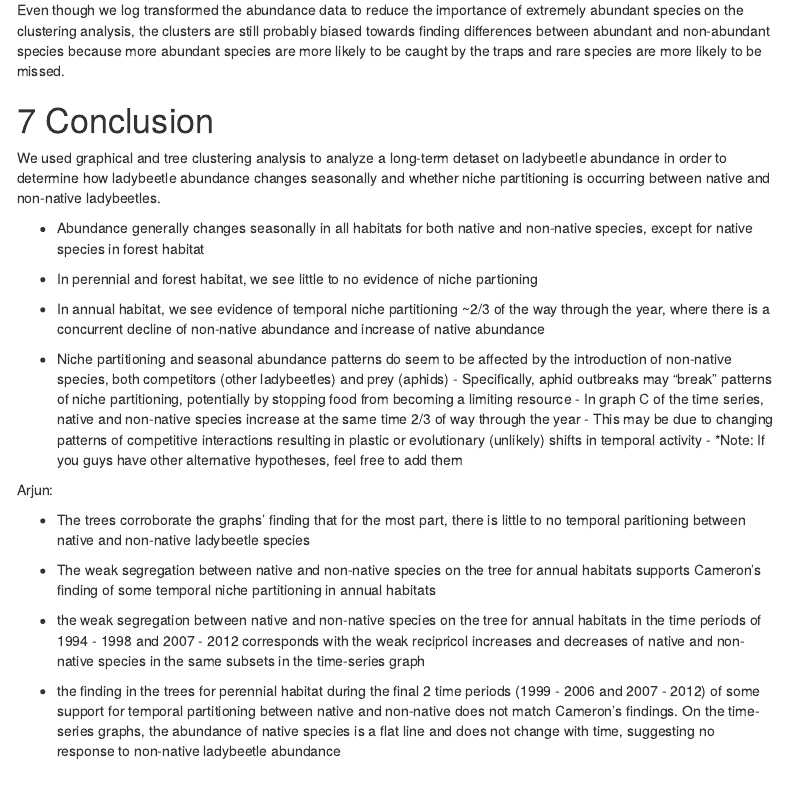
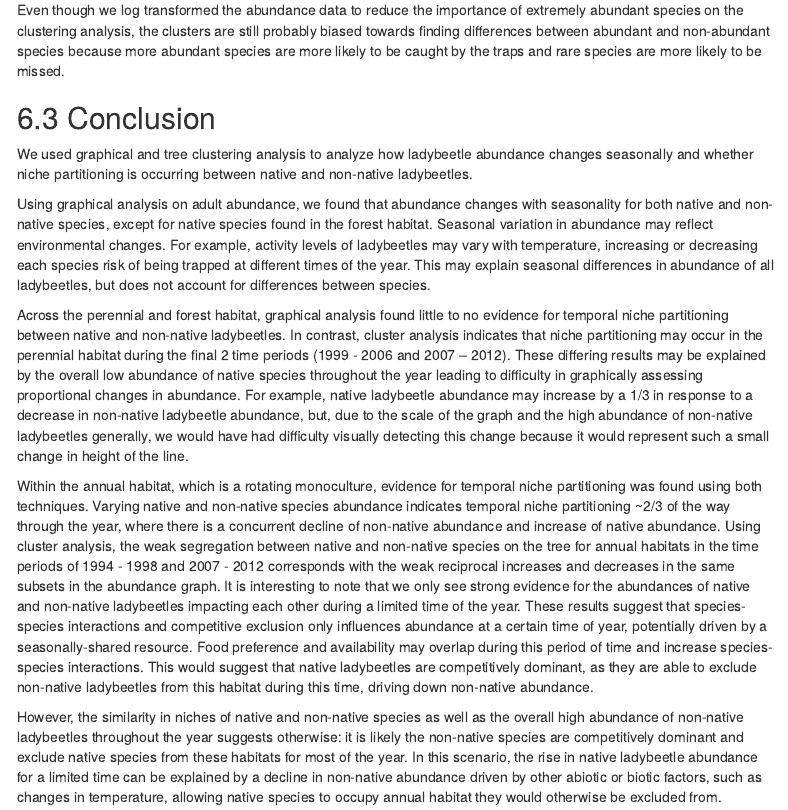
Before and after one commit to ForgetfulCow/BIOL432.GroupProject, an R Markdown document (BIOL432.Group.Assignment.Code.Rmd): the page in a window 1100 px wide, from 1770 px down. Rendered offline with R 4.5, knitr and Pandoc, with nearby package versions; some code elsewhere in the file could not run offline; menus at the side of the page are left out.

Commit message:
remove point form conclusion

```diff
--- a/BIOL432.Group.Assignment.Code.Rmd
+++ b/BIOL432.Group.Assignment.Code.Rmd
@@ -655,34 +655,6 @@ Overall, this suggests there may be some partitioning between native and non-nat
 Even though we log transformed the abundance data to reduce the importance of extremely abundant species on the clustering analysis, the clusters are still probably biased towards finding differences between abundant and non-abundant species because more abundant species are more likely to be caught by the traps and rare species are more likely to be missed.
 
 
-# Conclusion
-
-We used graphical and tree clustering analysis to analyze a long-term detaset on ladybeetle abundance in order to determine how ladybeetle abundance changes seasonally and whether niche partitioning is occurring between native and non-native ladybeetles.
-
-  - Abundance generally changes seasonally in all habitats for both native and non-native species, except for native species in forest habitat
-
-  - In perennial and forest habitat, we see little to no evidence of niche partioning
-
-  - In annual habitat, we see evidence of temporal niche partitioning ~2/3 of the way through the year, where there is a concurrent decline of non-native abundance and increase of native abundance
-
-  - Niche partitioning and seasonal abundance patterns do seem to be affected by the introduction of non-native species, both competitors (other ladybeetles) and prey (aphids)
-        - Specifically, aphid outbreaks may "break" patterns of niche partitioning, potentially by stopping food from becoming a limiting resource
-              - In graph C of the time series, native and non-native species increase at the same time 2/3 of way through the year
-        - This may be due to changing patterns of competitive interactions resulting in plastic or evolutionary (unlikely) shifts in temporal activity
-                - *Note: If you guys have other alternative hypotheses, feel free to add them
-
-
-
-Arjun:
-
-- The trees corroborate the graphs' finding that for the most part, there is little to no temporal paritioning between native and non-native ladybeetle species
-
-- The weak segregation between native and non-native species on the tree for annual habitats supports Cameron's finding of some temporal niche partitioning in annual habitats
-
-- the weak segregation between native and non-native species on the tree for annual habitats in the time periods of 1994 - 1998 and 2007 - 2012 corresponds with the weak recipricol increases and decreases of native and non-native species in the same subsets in the time-series graph
-
-- the finding in the trees for perennial habitat during the final 2 time periods (1999 - 2006 and 2007 - 2012) of some support for temporal partitioning between native and non-native does not match Cameron's findings. On the time-series graphs, the abundance of native species is a flat line and does not change with time, suggesting no response to non-native ladybeetle abundance
-
 ## Conclusion
   We used graphical and tree clustering analysis to analyze how ladybeetle abundance changes seasonally and whether niche partitioning is occurring between native and non-native ladybeetles.
 
```
